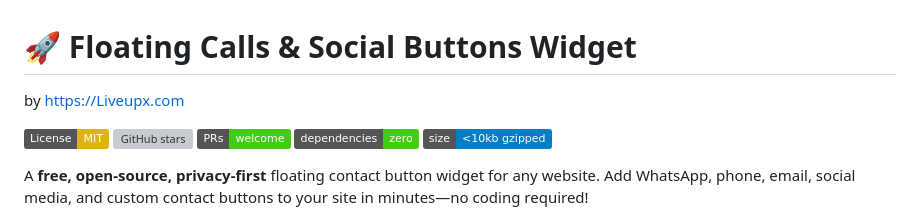
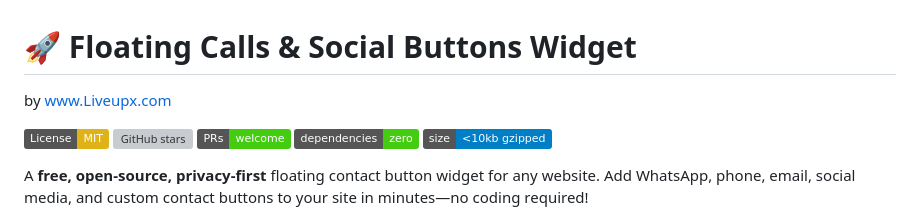
Before and after one commit to liveupx/Floating-Calls-Social-Buttons-Widget, a Markdown page: README.md, the part around the change. Drawn GitHub-style; badges without logos; grey boxes are pictures that could not be loaded.

```diff
--- a/README.md
+++ b/README.md
@@ -1,5 +1,5 @@
 # 🚀 Floating Calls & Social Buttons Widget
-by https://Liveupx.com
+by www.Liveupx.com
 
 [![License: MIT](https://img.shields.io/badge/License-MIT-yellow.svg)](https://opensource.org/licenses/MIT)
 [![GitHub stars](https://img.shields.io/github/stars/liveupx/Floating-Calls-Social-Buttons-Widget?style=social)](https://github.com/liveupx/Floating-Calls-Social-Buttons-Widget/stargazers)
```
